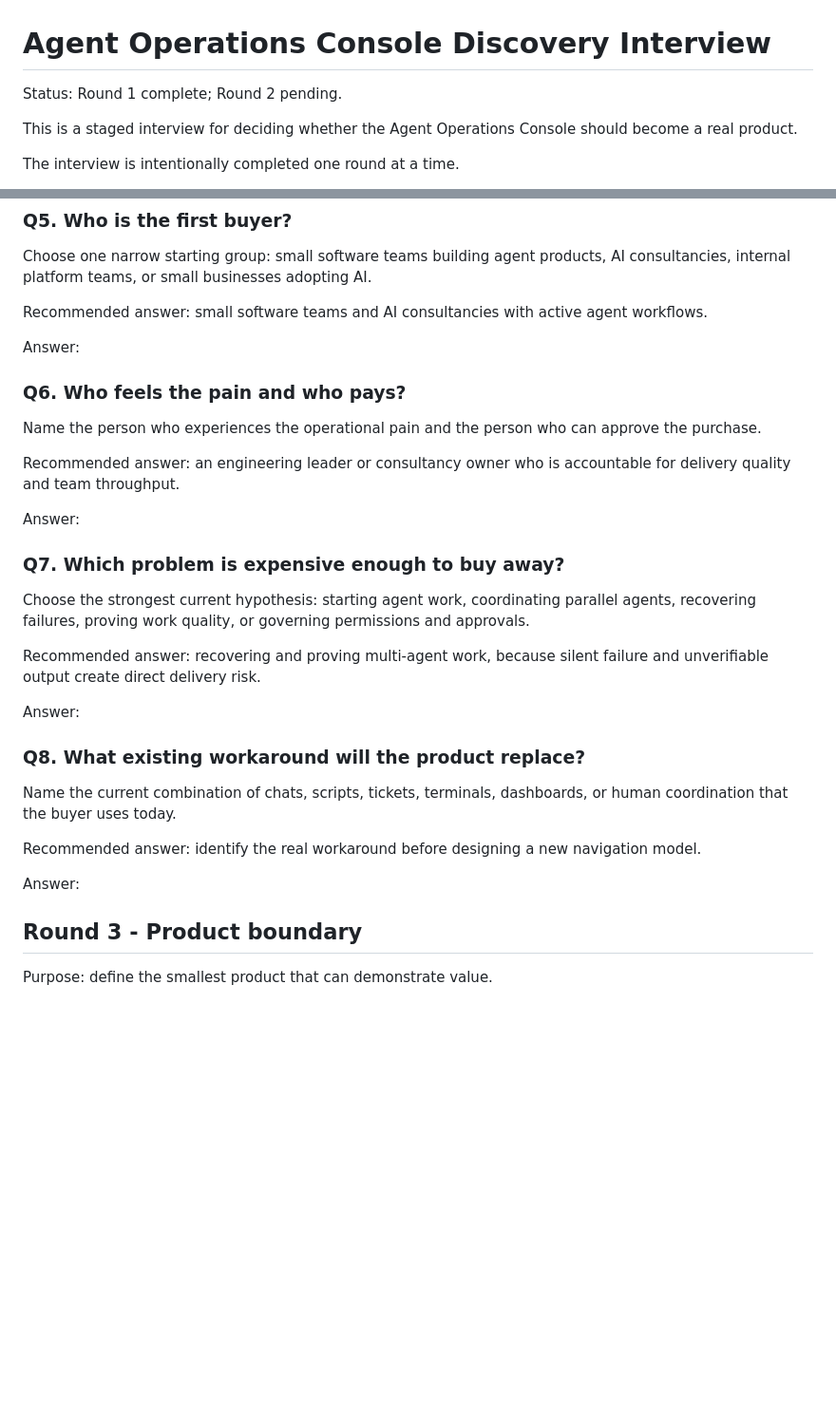
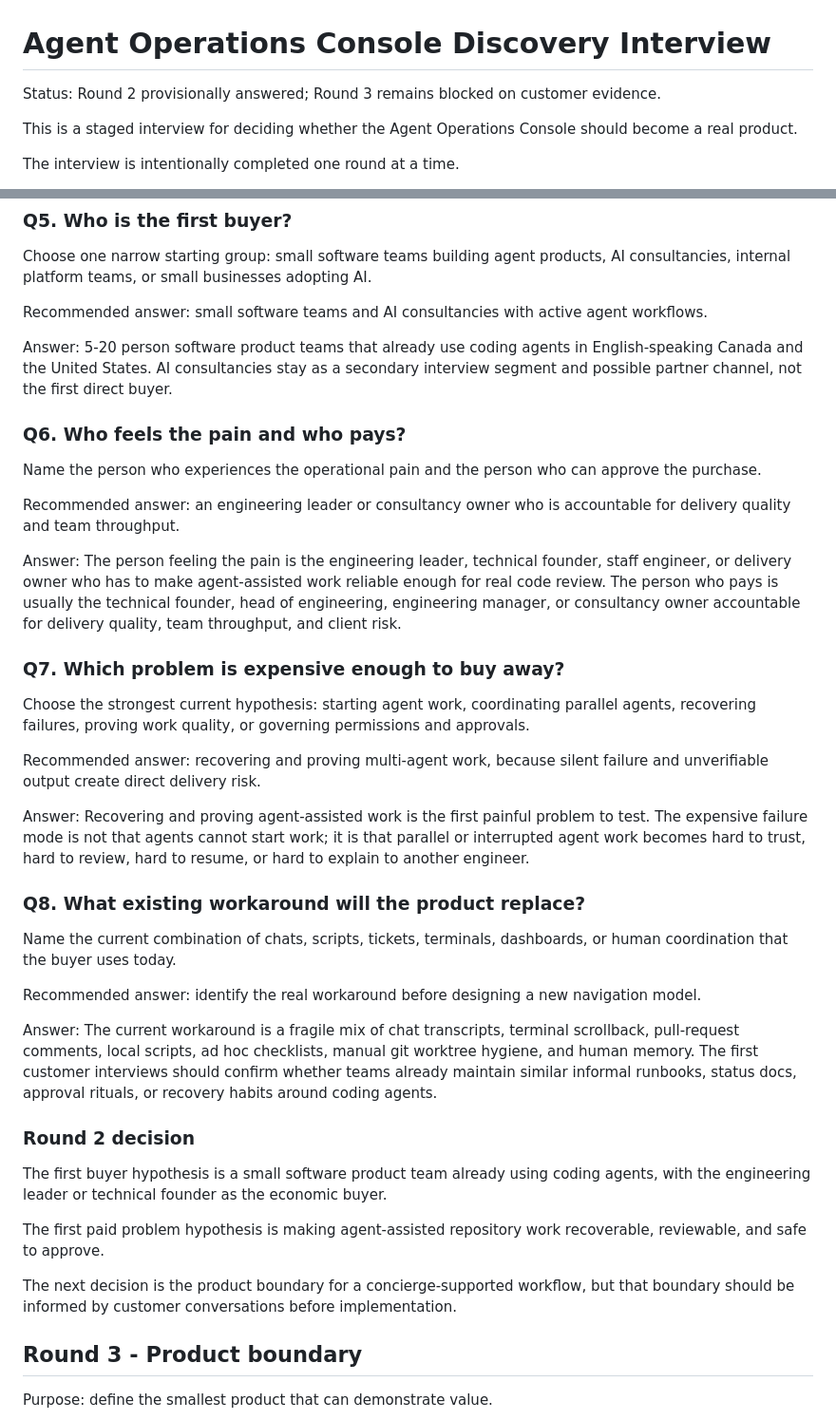
Before and after one commit to Freddy-S3/agent-operations-console, a Markdown page: docs/INTERVIEW.md, 2 parts joined by grey strips. Shown at 95% size. GitHub-like rendering; blank space fills up the shorter version.

```diff
--- a/docs/INTERVIEW.md
+++ b/docs/INTERVIEW.md
@@ -1,6 +1,6 @@
 # Agent Operations Console Discovery Interview
 
-Status: Round 1 complete; Round 2 pending.
+Status: Round 2 provisionally answered; Round 3 remains blocked on customer evidence.
 
 This is a staged interview for deciding whether the Agent Operations Console should become a real product.
 
@@ -82,7 +82,8 @@ Choose one narrow starting group: small software teams building agent products,
 
 Recommended answer: small software teams and AI consultancies with active agent workflows.
 
-Answer:
+Answer: 5-20 person software product teams that already use coding agents in English-speaking Canada and the United States.
+AI consultancies stay as a secondary interview segment and possible partner channel, not the first direct buyer.
 
 ### Q6. Who feels the pain and who pays?
 
@@ -90,7 +91,8 @@ Name the person who experiences the operational pain and the person who can appr
 
 Recommended answer: an engineering leader or consultancy owner who is accountable for delivery quality and team throughput.
 
-Answer:
+Answer: The person feeling the pain is the engineering leader, technical founder, staff engineer, or delivery owner who has to make agent-assisted work reliable enough for real code review.
+The person who pays is usually the technical founder, head of engineering, engineering manager, or consultancy owner accountable for delivery quality, team throughput, and client risk.
 
 ### Q7. Which problem is expensive enough to buy away?
 
@@ -98,7 +100,8 @@ Choose the strongest current hypothesis: starting agent work, coordinating paral
 
 Recommended answer: recovering and proving multi-agent work, because silent failure and unverifiable output create direct delivery risk.
 
-Answer:
+Answer: Recovering and proving agent-assisted work is the first painful problem to test.
+The expensive failure mode is not that agents cannot start work; it is that parallel or interrupted agent work becomes hard to trust, hard to review, hard to resume, or hard to explain to another engineer.
 
 ### Q8. What existing workaround will the product replace?
 
@@ -106,7 +109,16 @@ Name the current combination of chats, scripts, tickets, terminals, dashboards,
 
 Recommended answer: identify the real workaround before designing a new navigation model.
 
-Answer:
+Answer: The current workaround is a fragile mix of chat transcripts, terminal scrollback, pull-request comments, local scripts, ad hoc checklists, manual git worktree hygiene, and human memory.
+The first customer interviews should confirm whether teams already maintain similar informal runbooks, status docs, approval rituals, or recovery habits around coding agents.
+
+### Round 2 decision
+
+The first buyer hypothesis is a small software product team already using coding agents, with the engineering leader or technical founder as the economic buyer.
+
+The first paid problem hypothesis is making agent-assisted repository work recoverable, reviewable, and safe to approve.
+
+The next decision is the product boundary for a concierge-supported workflow, but that boundary should be informed by customer conversations before implementation.
 
 ## Round 3 - Product boundary
 
```
Also changed, not shown: README.md (+4 -2 lines).
